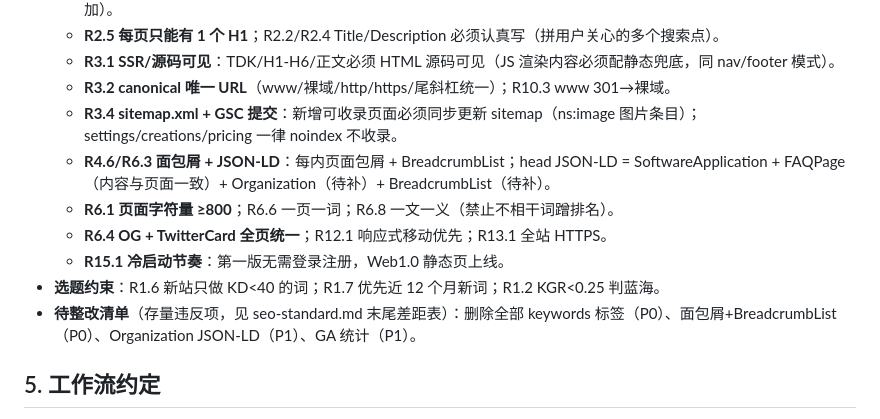
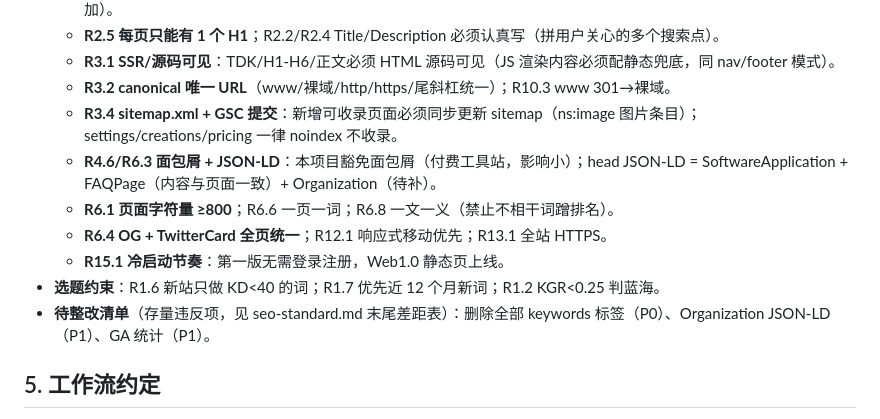
Before and after one commit to githubi2/pixpurge, a Markdown page: AGENTS.md, the part around the change. GitHub-like rendering.

```diff
--- a/AGENTS.md
+++ b/AGENTS.md
@@ -127,12 +127,12 @@
   - **R3.1 SSR/源码可见**：TDK/H1-H6/正文必须 HTML 源码可见（JS 渲染内容必须配静态兜底，同 nav/footer 模式）。
   - **R3.2 canonical 唯一 URL**（www/裸域/http/https/尾斜杠统一）；R10.3 www 301→裸域。
   - **R3.4 sitemap.xml + GSC 提交**：新增可收录页面必须同步更新 sitemap（ns:image 图片条目）；settings/creations/pricing 一律 noindex 不收录。
-  - **R4.6/R6.3 面包屑 + JSON-LD**：每内页面包屑 + BreadcrumbList；head JSON-LD = SoftwareApplication + FAQPage（内容与页面一致）+ Organization（待补）+ BreadcrumbList（待补）。
+  - **R4.6/R6.3 面包屑 + JSON-LD**：本项目豁免面包屑（付费工具站，影响小）；head JSON-LD = SoftwareApplication + FAQPage（内容与页面一致）+ Organization（待补）。
   - **R6.1 页面字符量 ≥800**；R6.6 一页一词；R6.8 一文一义（禁止不相干词蹭排名）。
   - **R6.4 OG + TwitterCard 全页统一**；R12.1 响应式移动优先；R13.1 全站 HTTPS。
   - **R15.1 冷启动节奏**：第一版无需登录注册，Web1.0 静态页上线。
 - **选题约束**：R1.6 新站只做 KD<40 的词；R1.7 优先近 12 个月新词；R1.2 KGR<0.25 判蓝海。
-- **待整改清单**（存量违反项，见 seo-standard.md 末尾差距表）：删除全部 keywords 标签（P0）、面包屑+BreadcrumbList（P0）、Organization JSON-LD（P1）、GA 统计（P1）。
+- **待整改清单**（存量违反项，见 seo-standard.md 末尾差距表）：删除全部 keywords 标签（P0）、Organization JSON-LD（P1）、GA 统计（P1）。
 
 ## 5. 工作流约定
 
```
Also changed, not shown: seo-standard.md (+3 -3 lines).
